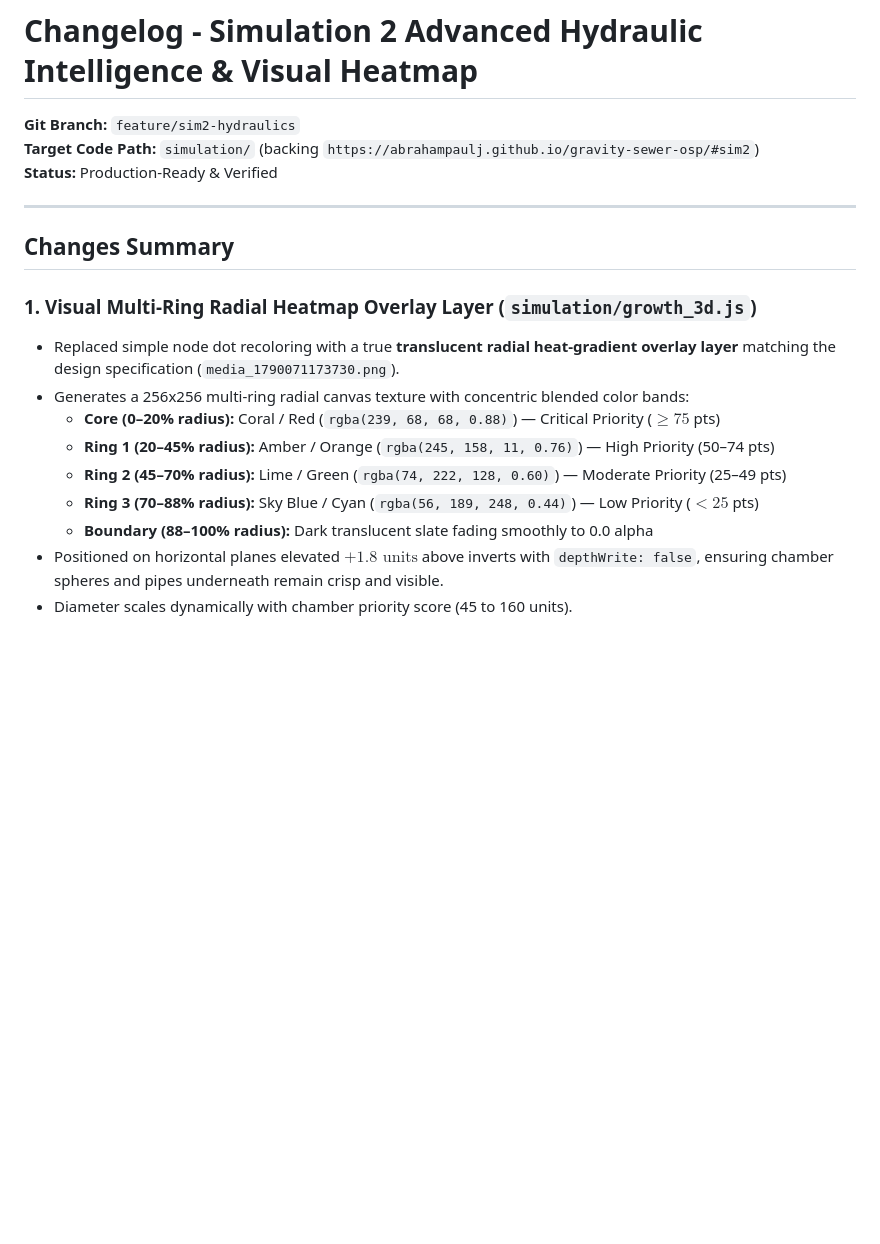
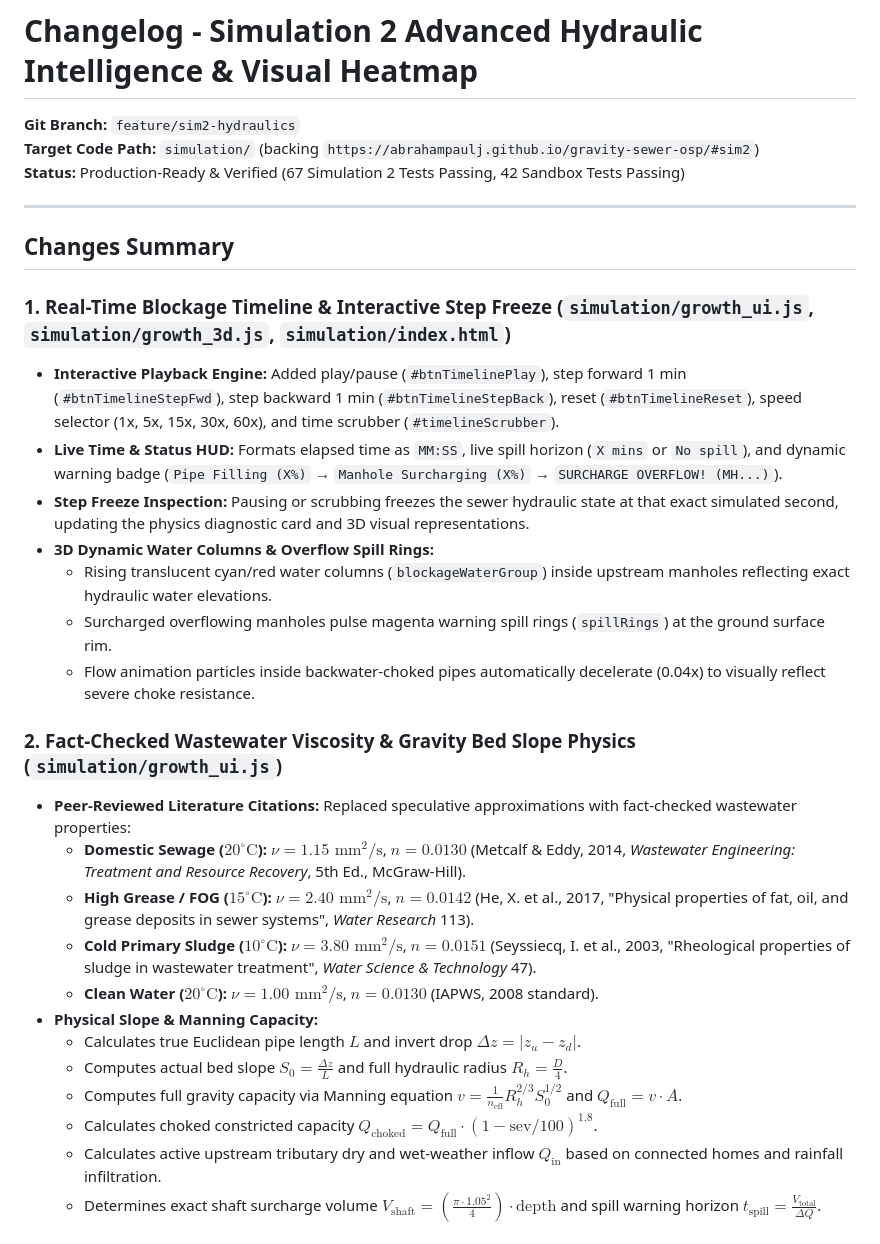
Before and after one commit to AbrahamPaulJ/gravity-sewer-osp, a Markdown page: CHANGELOG.md, the part around one of its changes. Rendered like a GitHub page; blank space fills up the shorter version.

```diff
--- a/CHANGELOG.md
+++ b/CHANGELOG.md
@@ -1,18 +1,32 @@
 # Changelog - Simulation 2 Advanced Hydraulic Intelligence & Visual Heatmap
 **Git Branch:** `feature/sim2-hydraulics`
 **Target Code Path:** `simulation/` (backing `https://abrahampaulj.github.io/gravity-sewer-osp/#sim2`)
-**Status:** Production-Ready & Verified
+**Status:** Production-Ready & Verified (67 Simulation 2 Tests Passing, 42 Sandbox Tests Passing)
 
 ---
 
 ## Changes Summary
 
-### 1. Visual Multi-Ring Radial Heatmap Overlay Layer (`simulation/growth_3d.js`)
-- Replaced simple node dot recoloring with a true **translucent radial heat-gradient overlay layer** matching the design specification (`media_1790071173730.png`).
-- Generates a 256x256 multi-ring radial canvas texture with concentric blended color bands:
-  - **Core (0–20% radius):** Coral / Red (`rgba(239, 68, 68, 0.88)`) — Critical Priority ($\ge 75$ pts)
-  - **Ring 1 (20–45% radius):** Amber / Orange (`rgba(245, 158, 11, 0.76)`) — High Priority (50–74 pts)
-  - **Ring 2 (45–70% radius):** Lime / Green (`rgba(74, 222, 128, 0.60)`) — Moderate Priority (25–49 pts)
-  - **Ring 3 (70–88% radius):** Sky Blue / Cyan (`rgba(56, 189, 248, 0.44)`) — Low Priority ($<25$ pts)
-  - **Boundary (88–100% radius):** Dark translucent slate fading smoothly to 0.0 alpha
-- Positioned on horizontal planes elevated $+1.8\text{ units}$ above inverts with `depthWrite: false`, ensuring chamber spheres and pipes underneath remain crisp and visible.
+### 1. Real-Time Blockage Timeline & Interactive Step Freeze (`simulation/growth_ui.js`, `simulation/growth_3d.js`, `simulation/index.html`)
+- **Interactive Playback Engine:** Added play/pause (`#btnTimelinePlay`), step forward 1 min (`#btnTimelineStepFwd`), step backward 1 min (`#btnTimelineStepBack`), reset (`#btnTimelineReset`), speed selector (1x, 5x, 15x, 30x, 60x), and time scrubber (`#timelineScrubber`).
+- **Live Time & Status HUD:** Formats elapsed time as `MM:SS`, live spill horizon (`X mins` or `No spill`), and dynamic warning badge (`Pipe Filling (X%)` → `Manhole Surcharging (X%)` → `SURCHARGE OVERFLOW! (MH...)`).
+- **Step Freeze Inspection:** Pausing or scrubbing freezes the sewer hydraulic state at that exact simulated second, updating the physics diagnostic card and 3D visual representations.
+- **3D Dynamic Water Columns & Overflow Spill Rings:**
+  - Rising translucent cyan/red water columns (`blockageWaterGroup`) inside upstream manholes reflecting exact hydraulic water elevations.
+  - Surcharged overflowing manholes pulse magenta warning spill rings (`spillRings`) at the ground surface rim.
+  - Flow animation particles inside backwater-choked pipes automatically decelerate (0.04x) to visually reflect severe choke resistance.
+
+### 2. Fact-Checked Wastewater Viscosity & Gravity Bed Slope Physics (`simulation/growth_ui.js`)
+- **Peer-Reviewed Literature Citations:** Replaced speculative approximations with fact-checked wastewater properties:
+  - **Domestic Sewage ($20^\circ\text{C}$):** $\nu = 1.15\text{ mm}^2/\text{s}$, $n = 0.0130$ (Metcalf & Eddy, 2014, *Wastewater Engineering: Treatment and Resource Recovery*, 5th Ed., McGraw-Hill).
+  - **High Grease / FOG ($15^\circ\text{C}$):** $\nu = 2.40\text{ mm}^2/\text{s}$, $n = 0.0142$ (He, X. et al., 2017, "Physical properties of fat, oil, and grease deposits in sewer systems", *Water Research* 113).
+  - **Cold Primary Sludge ($10^\circ\text{C}$):** $\nu = 3.80\text{ mm}^2/\text{s}$, $n = 0.0151$ (Seyssiecq, I. et al., 2003, "Rheological properties of sludge in wastewater treatment", *Water Science & Technology* 47).
+  - **Clean Water ($20^\circ\text{C}$):** $\nu = 1.00\text{ mm}^2/\text{s}$, $n = 0.0130$ (IAPWS, 2008 standard).
+- **Physical Slope & Manning Capacity:**
+  - Calculates true Euclidean pipe length $L$ and invert drop $\Delta z = |z_u - z_d|$.
+  - Computes actual bed slope $S_0 = \frac{\Delta z}{L}$ and full hydraulic radius $R_h = \frac{D}{4}$.
+  - Computes full gravity capacity via Manning equation $v = \frac{1}{n_{\text{eff}}} R_h^{2/3} S_0^{1/2}$ and $Q_{\text{full}} = v \cdot A$.
+  - Calculates choked constricted capacity $Q_{\text{choked}} = Q_{\text{full}} \cdot (1 - \text{sev}/100)^{1.8}$.
+  - Calculates active upstream tributary dry and wet-weather inflow $Q_{\text{in}}$ based on connected homes and rainfall infiltration.
+  - Determines exact shaft surcharge volume $V_{\text{shaft}} = (\frac{\pi \cdot 1.05^2}{4}) \cdot \text{depth}$ and spill warning horizon $t_{\text{spill}} = \frac{V_{\text{total}}}{\Delta Q}$.
+
```
Also changed, not shown: other parts of CHANGELOG.md (+49 -67 lines).
